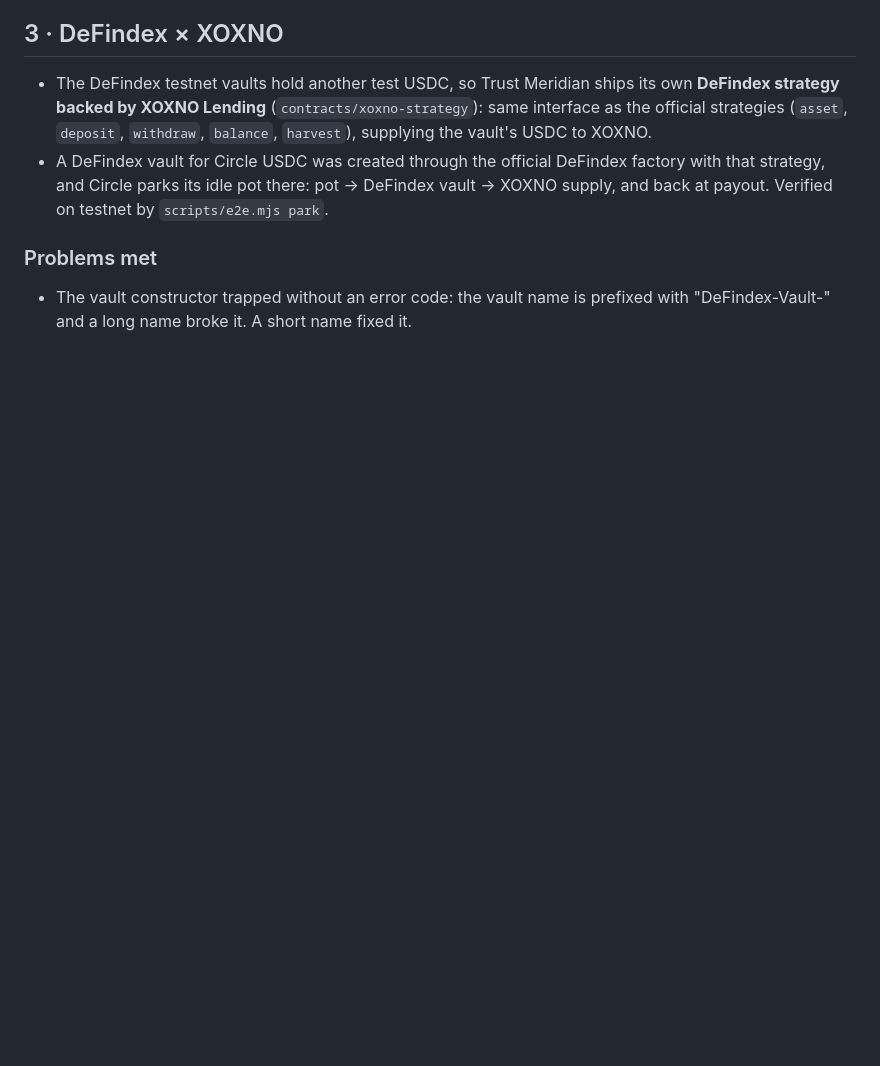
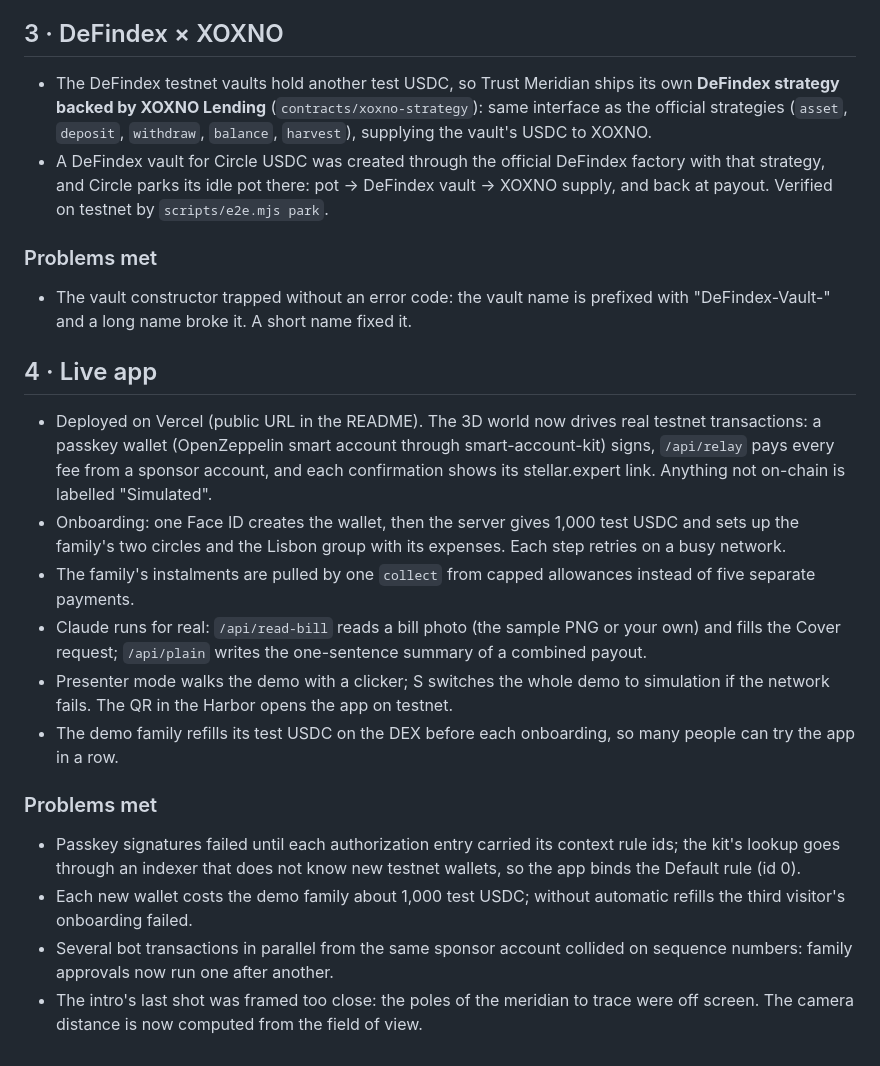
Before and after one commit to Wilivms/trust-meridian, a Markdown page: ROADMAP.md, the part around the change. Drawn GitHub-style; blank space fills up the shorter version.

```diff
--- a/ROADMAP.md
+++ b/ROADMAP.md
@@ -45,3 +45,19 @@ How Trust Meridian was built during HackMeridian (Lisbon, 25–26 October 2026):
 ### Problems met
 
 - The vault constructor trapped without an error code: the vault name is prefixed with "DeFindex-Vault-" and a long name broke it. A short name fixed it.
+
+## 4 · Live app
+
+- Deployed on Vercel (public URL in the README). The 3D world now drives real testnet transactions: a passkey wallet (OpenZeppelin smart account through smart-account-kit) signs, `/api/relay` pays every fee from a sponsor account, and each confirmation shows its stellar.expert link. Anything not on-chain is labelled "Simulated".
+- Onboarding: one Face ID creates the wallet, then the server gives 1,000 test USDC and sets up the family's two circles and the Lisbon group with its expenses. Each step retries on a busy network.
+- The family's instalments are pulled by one `collect` from capped allowances instead of five separate payments.
+- Claude runs for real: `/api/read-bill` reads a bill photo (the sample PNG or your own) and fills the Cover request; `/api/plain` writes the one-sentence summary of a combined payout.
+- Presenter mode walks the demo with a clicker; S switches the whole demo to simulation if the network fails. The QR in the Harbor opens the app on testnet.
+- The demo family refills its test USDC on the DEX before each onboarding, so many people can try the app in a row.
+
+### Problems met
+
+- Passkey signatures failed until each authorization entry carried its context rule ids; the kit's lookup goes through an indexer that does not know new testnet wallets, so the app binds the Default rule (id 0).
+- Each new wallet costs the demo family about 1,000 test USDC; without automatic refills the third visitor's onboarding failed.
+- Several bot transactions in parallel from the same sponsor account collided on sequence numbers: family approvals now run one after another.
+- The intro's last shot was framed too close: the poles of the meridian to trace were off screen. The camera distance is now computed from the field of view.
```
Also changed, not shown: README.md (+5 -1 lines).
